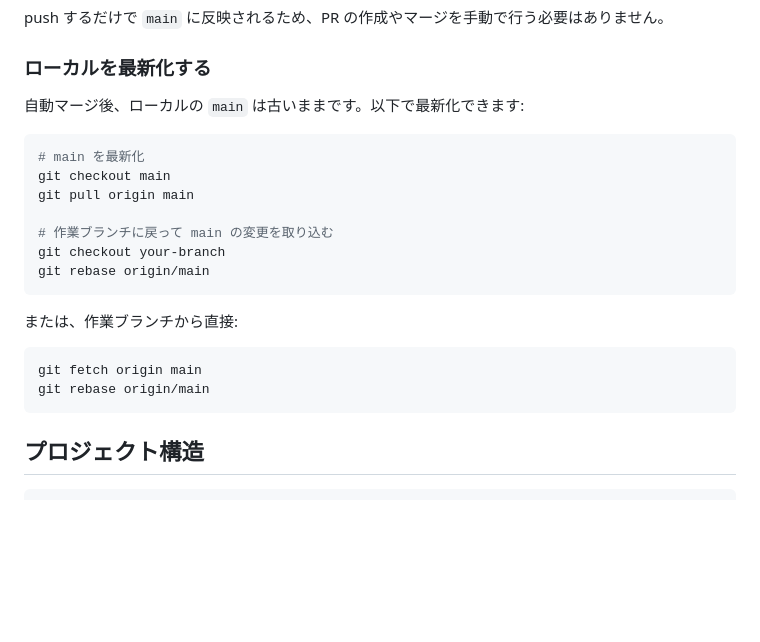
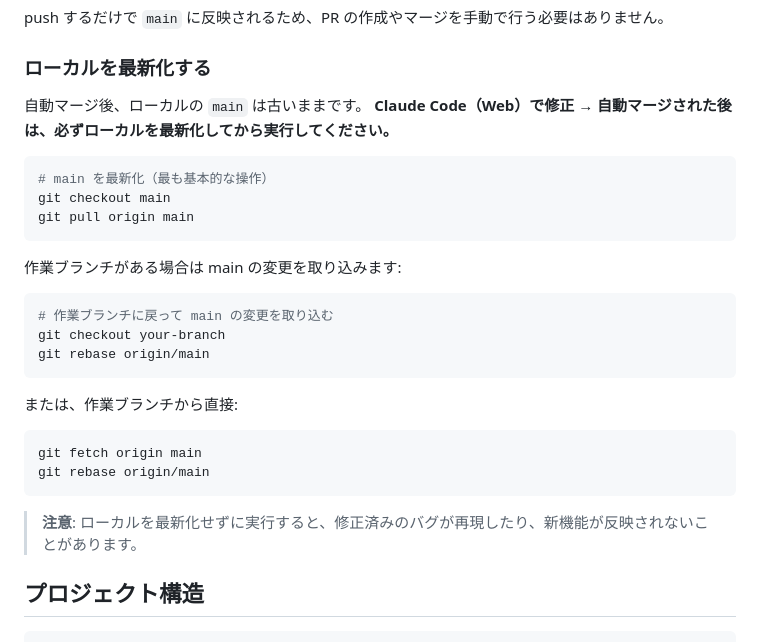
Before and after one commit to shoichi9999/MyAI, a Markdown page: README.md, the part around the change. GitHub-like rendering; blank space fills up the shorter version.

Commit message:
docs: clarify local sync instructions after Claude Code web changes
Add note emphasizing the need to git pull after auto-merged changes
to avoid running outdated code locally.

https://claude.ai/code/session_01Cpw6tsTD9hJEa8tkBSdFKi

````diff
--- a/README.md
+++ b/README.md
@@ -178,13 +178,18 @@ push するだけで `main` に反映されるため、PR の作成やマージ
 
 ### ローカルを最新化する
 
-自動マージ後、ローカルの `main` は古いままです。以下で最新化できます:
+自動マージ後、ローカルの `main` は古いままです。
+**Claude Code（Web）で修正 → 自動マージされた後は、必ずローカルを最新化してから実行してください。**
 
 ```bash
-# main を最新化
+# main を最新化（最も基本的な操作）
 git checkout main
 git pull origin main
+```
 
+作業ブランチがある場合は main の変更を取り込みます:
+
+```bash
 # 作業ブランチに戻って main の変更を取り込む
 git checkout your-branch
 git rebase origin/main
@@ -196,6 +201,8 @@ git rebase origin/main
 git fetch origin main
 git rebase origin/main
 ```
+
+> **注意**: ローカルを最新化せずに実行すると、修正済みのバグが再現したり、新機能が反映されないことがあります。
 
 ## プロジェクト構造
 
````
